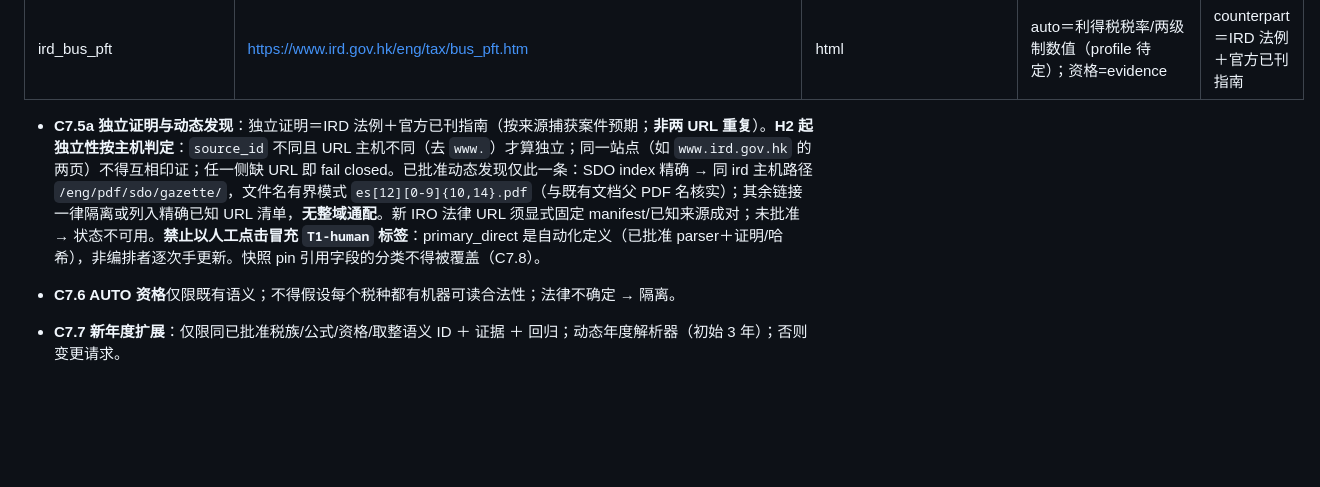
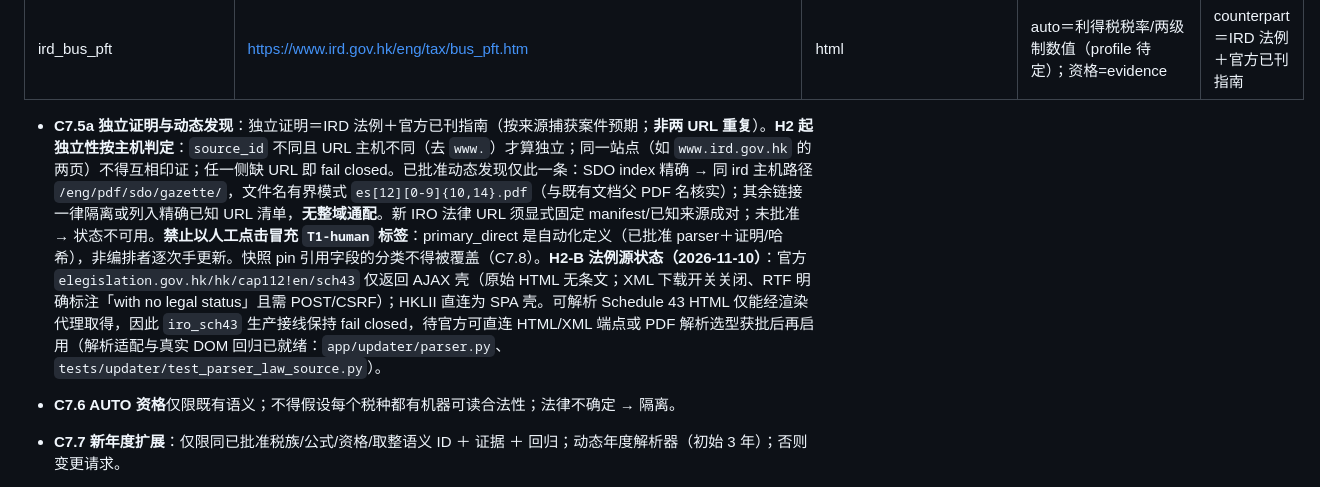
Before and after one commit to elviswong1013/HK_tax_calculating_agent, a Markdown page: docs/design/002-hk-tax-technical-contract.md, the part around the change. GitHub-like rendering; blank space fills up the shorter version.

Commit message:
docs: H2-B 法例源接线状态（官方仅 AJAX 壳；XML 关闭/RTF 无法律地位；保持 fail closed）

```diff
--- a/docs/design/002-hk-tax-technical-contract.md
+++ b/docs/design/002-hk-tax-technical-contract.md
@@ -253,7 +253,7 @@ POST /api/v1/calc/salaries-tax
 | govhk_salaries_allowances | https://www.gov.hk/en/residents/taxes/salaries/allowances/allowances/7years.htm | html_table（按年度） | auto＝各年度免税额数值 | counterpart＝IRO/Sch（待） |
 | ird_bus_pft | https://www.ird.gov.hk/eng/tax/bus_pft.htm | html | auto＝利得税税率/两级制数值（profile 待定）；资格=evidence | counterpart＝IRD 法例＋官方已刊指南 |
 
-- **C7.5a 独立证明与动态发现**：独立证明＝IRD 法例＋官方已刊指南（按来源捕获案件预期；**非两 URL 重复**）。**H2 起独立性按主机判定**：`source_id` 不同且 URL 主机不同（去 `www.`）才算独立；同一站点（如 `www.ird.gov.hk` 的两页）不得互相印证；任一侧缺 URL 即 fail closed。已批准动态发现仅此一条：SDO index 精确 → 同 ird 主机路径 `/eng/pdf/sdo/gazette/`，文件名有界模式 `es[12][0-9]{10,14}.pdf`（与既有文档父 PDF 名核实）；其余链接一律隔离或列入精确已知 URL 清单，**无整域通配**。新 IRO 法律 URL 须显式固定 manifest/已知来源成对；未批准 → 状态不可用。**禁止以人工点击冒充 `T1-human` 标签**：primary_direct 是自动化定义（已批准 parser＋证明/哈希），非编排者逐次手更新。快照 pin 引用字段的分类不得被覆盖（C7.8）。
+- **C7.5a 独立证明与动态发现**：独立证明＝IRD 法例＋官方已刊指南（按来源捕获案件预期；**非两 URL 重复**）。**H2 起独立性按主机判定**：`source_id` 不同且 URL 主机不同（去 `www.`）才算独立；同一站点（如 `www.ird.gov.hk` 的两页）不得互相印证；任一侧缺 URL 即 fail closed。已批准动态发现仅此一条：SDO index 精确 → 同 ird 主机路径 `/eng/pdf/sdo/gazette/`，文件名有界模式 `es[12][0-9]{10,14}.pdf`（与既有文档父 PDF 名核实）；其余链接一律隔离或列入精确已知 URL 清单，**无整域通配**。新 IRO 法律 URL 须显式固定 manifest/已知来源成对；未批准 → 状态不可用。**禁止以人工点击冒充 `T1-human` 标签**：primary_direct 是自动化定义（已批准 parser＋证明/哈希），非编排者逐次手更新。快照 pin 引用字段的分类不得被覆盖（C7.8）。**H2-B 法例源状态（2026-11-10）**：官方 `elegislation.gov.hk/hk/cap112!en/sch43` 仅返回 AJAX 壳（原始 HTML 无条文；XML 下载开关关闭、RTF 明确标注「with no legal status」且需 POST/CSRF）；HKLII 直连为 SPA 壳。可解析 Schedule 43 HTML 仅能经渲染代理取得，因此 `iro_sch43` 生产接线保持 fail closed，待官方可直连 HTML/XML 端点或 PDF 解析选型获批后再启用（解析适配与真实 DOM 回归已就绪：`app/updater/parser.py`、`tests/updater/test_parser_law_source.py`）。
 
 - **C7.6 AUTO 资格**仅限既有语义；不得假设每个税种都有机器可读合法性；法律不确定 → 隔离。
 - **C7.7 新年度扩展**：仅限同已批准税族/公式/资格/取整语义 ID ＋ 证据 ＋ 回归；动态年度解析器（初始 3 年）；否则变更请求。
```
